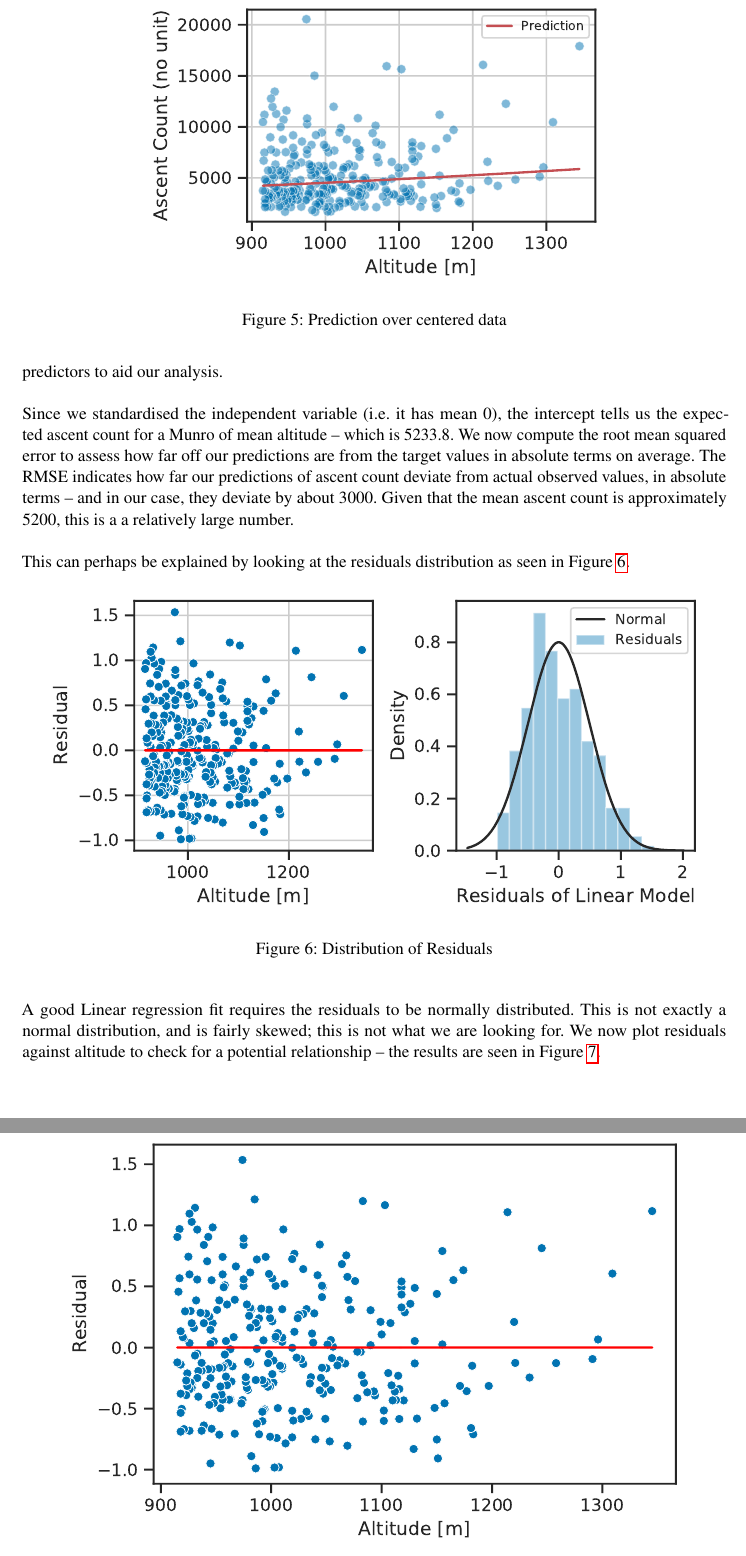
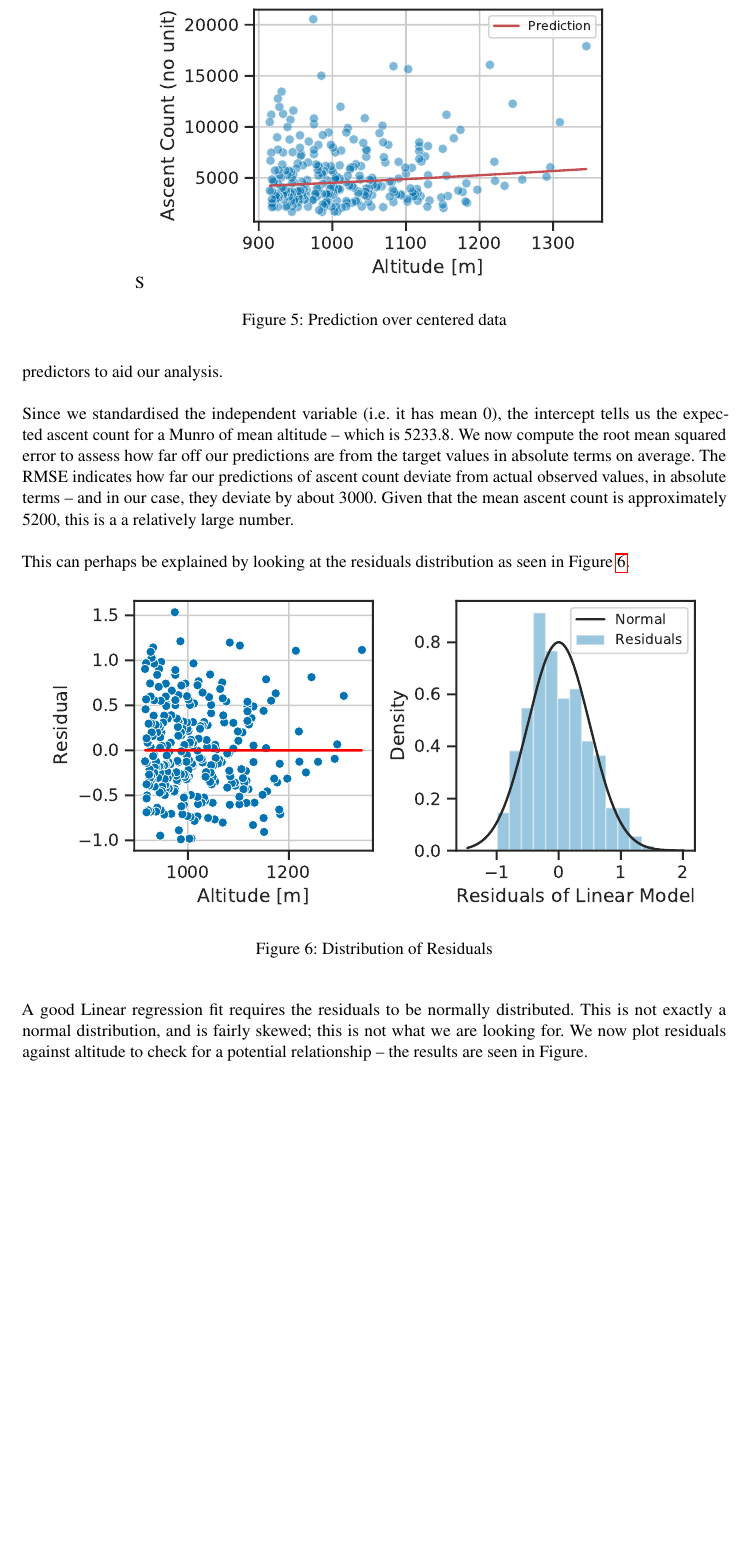
Before and after one commit to filipbalucha/FDS_final_project, a LaTeX document (report/fds-project-option-X.tex): two parts of pages 6 and 7 of 9 before the commit and part of page 6 of 8 after it, the two joined at a grey line, cut so that both start at the same text, the shorter picture padded with empty space. Compiled offline with pdfLaTeX.

Commit message:
Updates from Overleaf

```diff
--- a/report/fds-project-option-X.tex
+++ b/report/fds-project-option-X.tex
@@ -209,7 +209,7 @@ strong multicollinearity or other numerical problems'. Since we are only using a
 Applying linear regression on the processed data yields the prediction seen in Figure \ref{fds-project-template:fig:q1_prediction}.
 \begin{figure} [h!]
   \centering
-  \includegraphics{report/q1_prediction.pdf}
+S  \includegraphics{report/q1_prediction.pdf}
   \caption{Prediction over centered data}
   \label{fds-project-template:fig:q1_prediction}
 \end{figure} \\ \\
@@ -222,13 +222,7 @@ This can perhaps be explained by looking at the residuals distribution as seen i
   \caption{Distribution of Residuals}
   \label{fds-project-template:fig:residuals_dist}
 \end{figure} \\ \\
-A good Linear regression fit requires the residuals to be normally distributed. This is not exactly a normal distribution, and is fairly skewed; this is not what we are looking for. We now plot residuals against altitude to check for a potential relationship – the results are seen in Figure \ref{fds-project-template:fig:residuals_plot}.
-\begin{figure} [h!]
-  \centering
-  \includegraphics{report/residuals_plot.pdf}
-  \caption{Residuals and Altitude Plot}
-  \label{fds-project-template:fig:residuals_plot}
-\end{figure} \\ \\
+A good Linear regression fit requires the residuals to be normally distributed. This is not exactly a normal distribution, and is fairly skewed; this is not what we are looking for. We now plot residuals against altitude to check for a potential relationship – the results are seen in Figure. \\ \\
 The plot is not heteroskedastic. Additionally, there is no discernible pattern – the independent variable and variance do not exhibit a relationship. This tells us that the linear model we used earlier was a reasonable choice for the given task. \\ \\
 Moving on to our second question, we need to perform some feature selection on our data. The technique we will be using only expects continuous data, so we ignore the columns with categorical or boolean values. In addition, we ignore rating\_count, since it is not an inherent property of a Munro, and learning about its importance would not provide useful insight. Lastly, we also ignore ascent\_count as it is the dependent variable of the statistical problem at hand. \\ \\
 Now that we have our subset data with all relevant features, we standardise the dataset to make sure that it can effectively undergo statistical analysis. This helps with numerical stability because some features have a vastly different range of values (e.g. population can be in the thousands, whereas hotel\_count is in the tens). To this end, we use Scikit Learn's StandardScaler class. \\ \\
```
Also changed, not shown: report/fds-project-option-X.tex (8 more changed lines).
